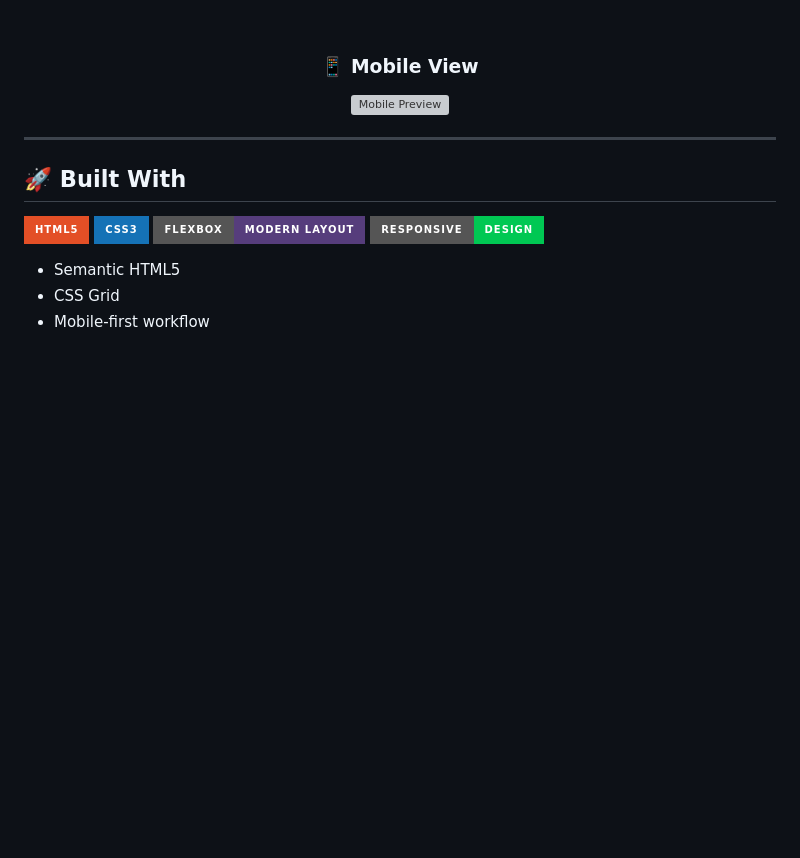
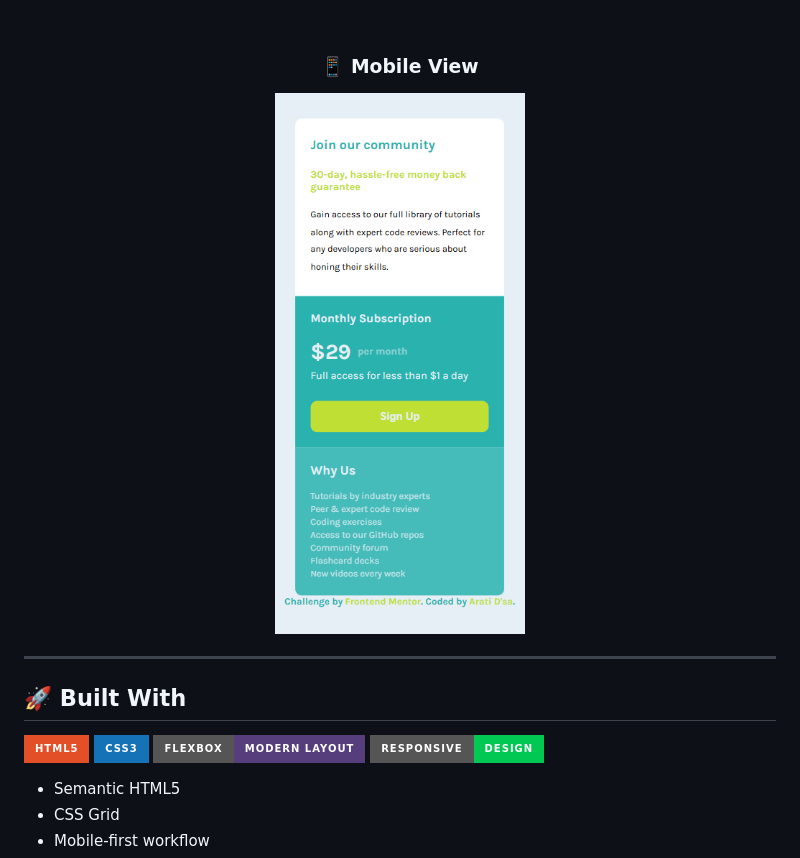
Before and after one commit to codecove01-netizen/Single-Price-Grid-Component, a Markdown page: README.md, the part around the change. Rendered like a GitHub page; badges without logos; blank space fills up the shorter version; grey boxes are pictures that could not be loaded.

Commit message:
Change mobile preview image in README
Updated mobile preview image in README.

```diff
--- a/README.md
+++ b/README.md
@@ -45,7 +45,7 @@
 <h3 align="center">📱 Mobile View</h3>
 
 <p align="center">
-  <img src="./singleMobile.png" alt="Mobile Preview" width="250">
+  <img src="./singlePriceMobile.png" alt="Mobile Preview" width="250">
 </p>
 
 ---
```
